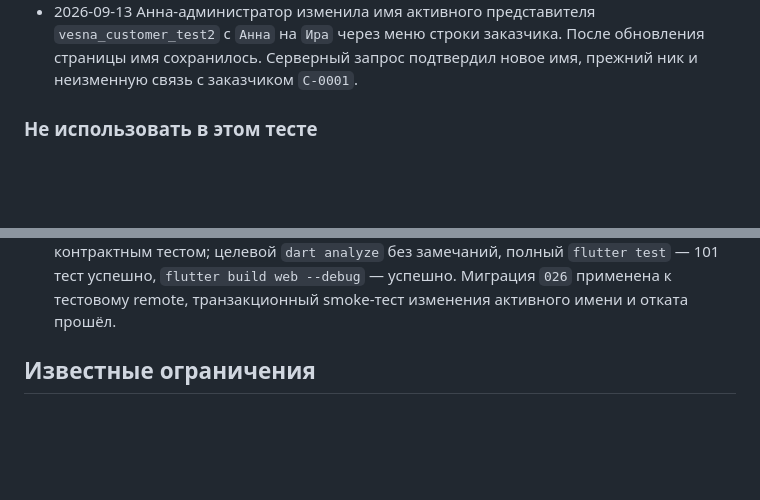
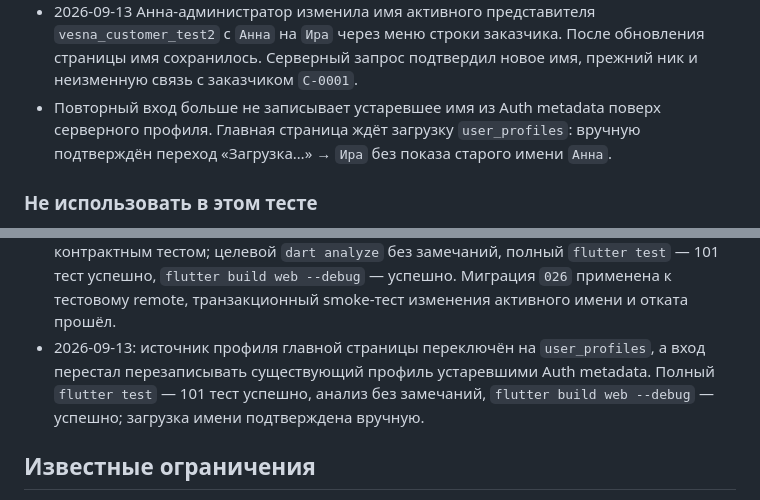
Before and after one commit to ppvesna/foto-compare, a Markdown page: docs/CURRENT_STATE.md, 2 parts joined by grey strips. Rendered like a GitHub page; blank space fills up the shorter version.

Commit message:
Record profile refresh test

```diff
--- a/docs/CURRENT_STATE.md
+++ b/docs/CURRENT_STATE.md
@@ -238,6 +238,9 @@
   `vesna_customer_test2` с `Анна` на `Ира` через меню строки заказчика. После
   обновления страницы имя сохранилось. Серверный запрос подтвердил новое имя,
   прежний ник и неизменную связь с заказчиком `C-0001`.
+- Повторный вход больше не записывает устаревшее имя из Auth metadata поверх
+  серверного профиля. Главная страница ждёт загрузку `user_profiles`: вручную
+  подтверждён переход «Загрузка…» → `Ира` без показа старого имени `Анна`.
 
 ### Не использовать в этом тесте
 
@@ -292,6 +295,10 @@
   `flutter test` — 101 тест успешно, `flutter build web --debug` — успешно.
   Миграция `026` применена к тестовому remote, транзакционный smoke-тест
   изменения активного имени и отката прошёл.
+- 2026-09-13: источник профиля главной страницы переключён на `user_profiles`,
+  а вход перестал перезаписывать существующий профиль устаревшими Auth metadata.
+  Полный `flutter test` — 101 тест успешно, анализ без замечаний,
+  `flutter build web --debug` — успешно; загрузка имени подтверждена вручную.
 
 ## Известные ограничения
 
```
